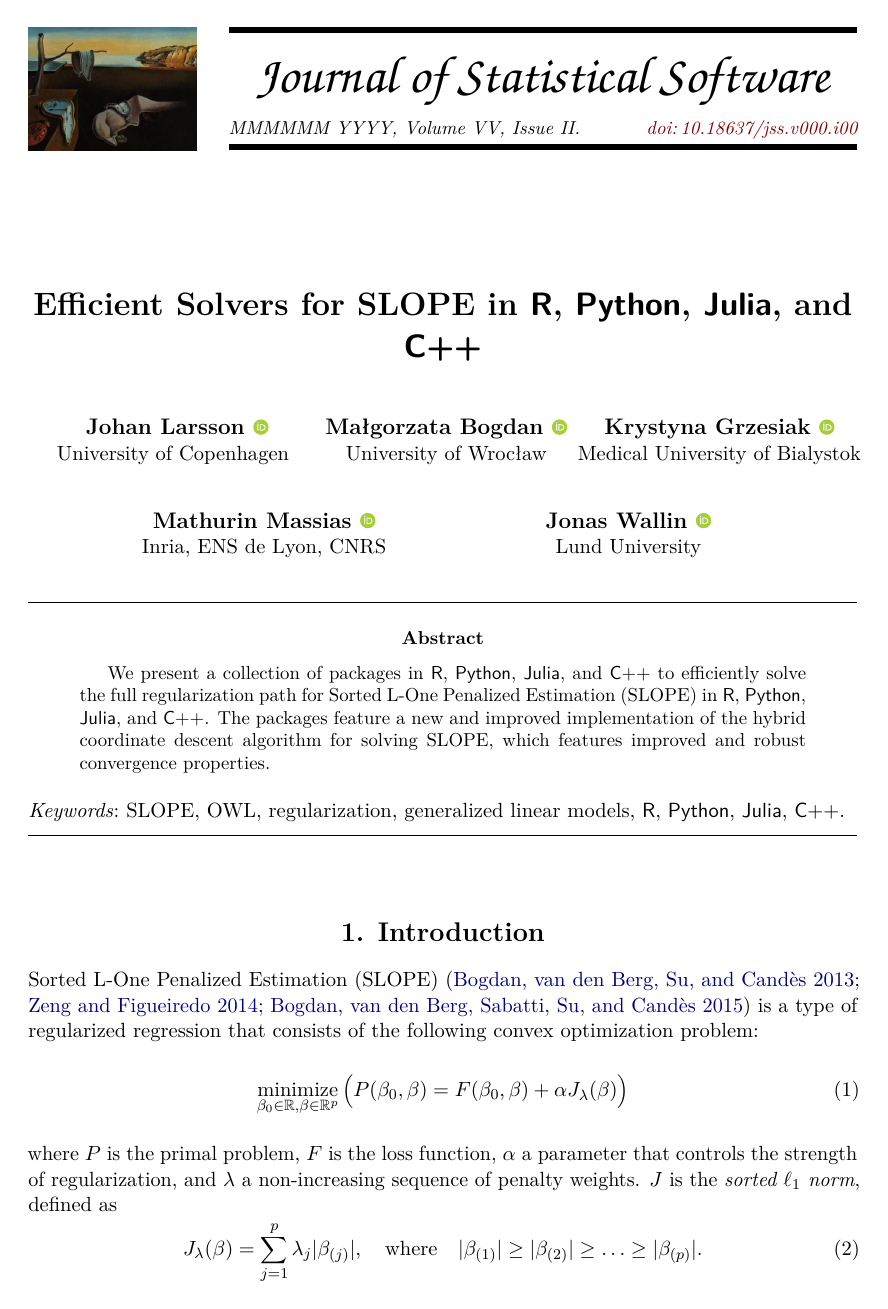
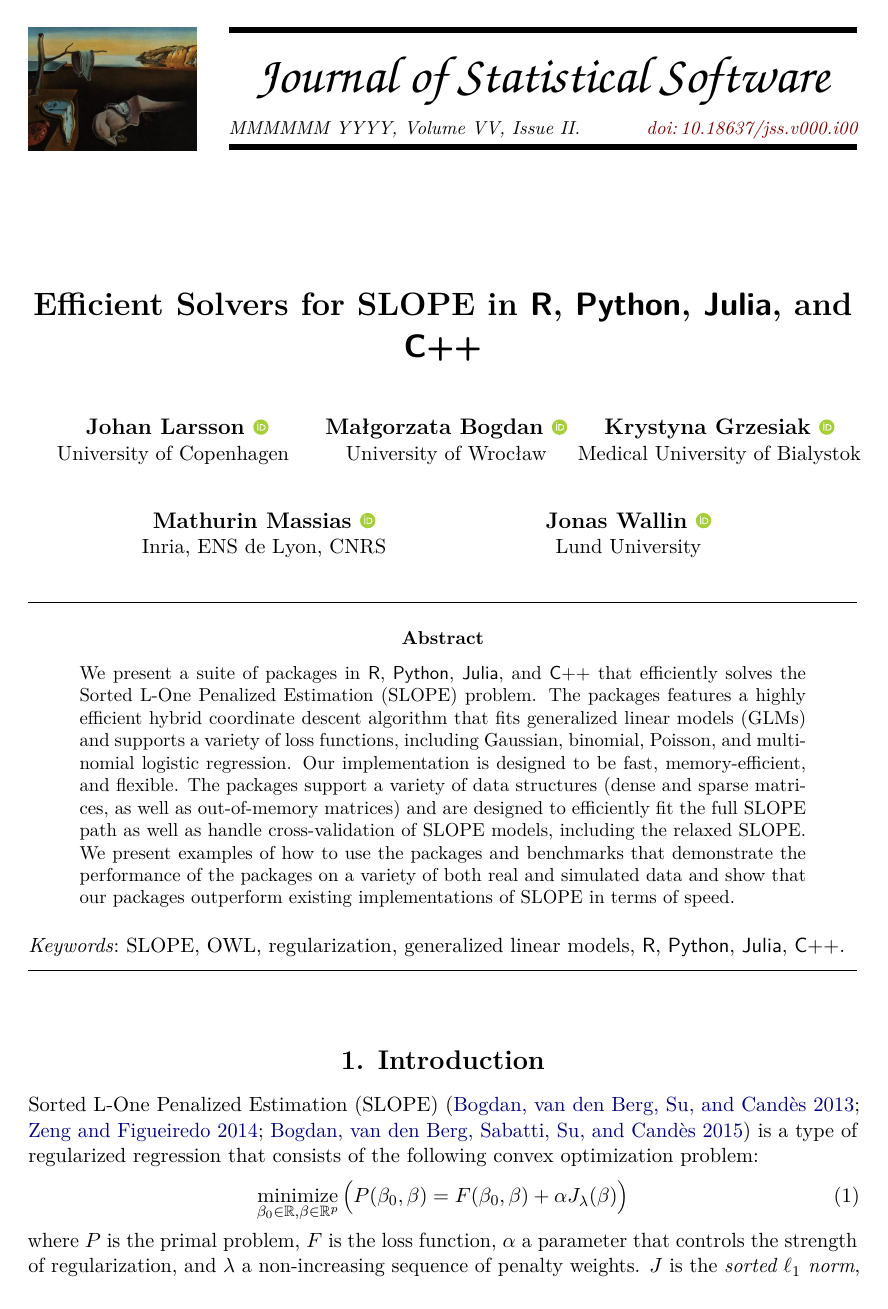
Before and after one commit to jolars/slope-package-paper, a LaTeX document (main.tex): page 1 of 27. Compiled offline with pdfLaTeX.

Commit message:
feat: extend abstract

```diff
--- a/main.tex
+++ b/main.tex
@@ -53,13 +53,22 @@
 \Shorttitle{Efficient Solvers for SLOPE}
 
 \Abstract{
-  We present a collection of packages in \proglang{R}, \proglang{Python},
-  \proglang{Julia}, and \proglang{C++} to efficiently solve the full
-  regularization path for Sorted L-One Penalized Estimation (SLOPE) in
-  \proglang{R}, \proglang{Python}, \proglang{Julia}, and \proglang{C++}.
-  The packages feature a new and improved implementation of the
-  hybrid coordinate descent algorithm for solving SLOPE, which
-  features improved and robust convergence properties.
+  \noindent We present a suite of packages in \proglang{R}, \proglang{Python},
+  \proglang{Julia}, and \proglang{C++} that efficiently solves
+  the Sorted L-One Penalized Estimation (SLOPE) problem.
+  The packages features a highly efficient hybrid coordinate descent
+  algorithm that fits generalized linear models (GLMs) and supports
+  a variety of loss functions, including Gaussian, binomial,
+  Poisson, and multinomial logistic regression. Our implementation
+  is designed to be fast, memory-efficient, and flexible.
+  The packages support a variety of data structures (dense and sparse matrices, as well
+  as out-of-memory matrices) and are designed to efficiently fit the
+  full SLOPE path as well as handle cross-validation of SLOPE models,
+  including the relaxed SLOPE.
+  We present examples of how to use the packages and benchmarks that
+  demonstrate the performance of the packages on a variety of both
+  real and simulated data and show that our packages outperform
+  existing implementations of SLOPE in terms of speed.
 }
 
 \Keywords{SLOPE, OWL, regularization, generalized linear models, \proglang{R}, \proglang{Python}, \proglang{Julia}, \proglang{C++}}
```
Also changed, not shown: main.tex (5 more changed lines).
